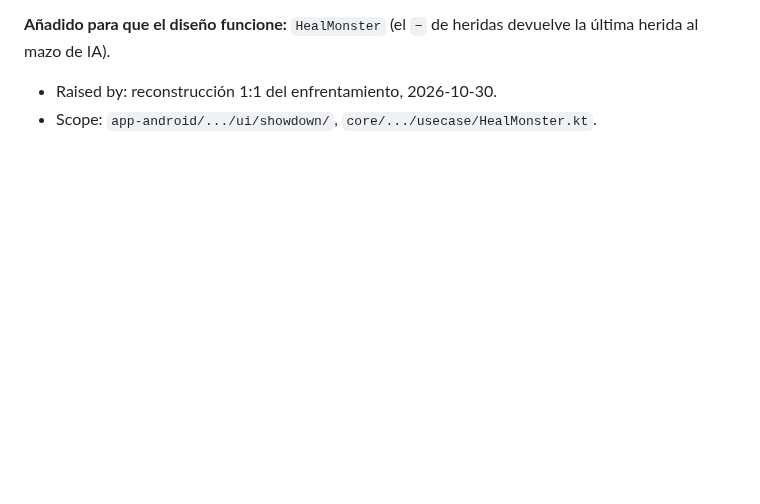
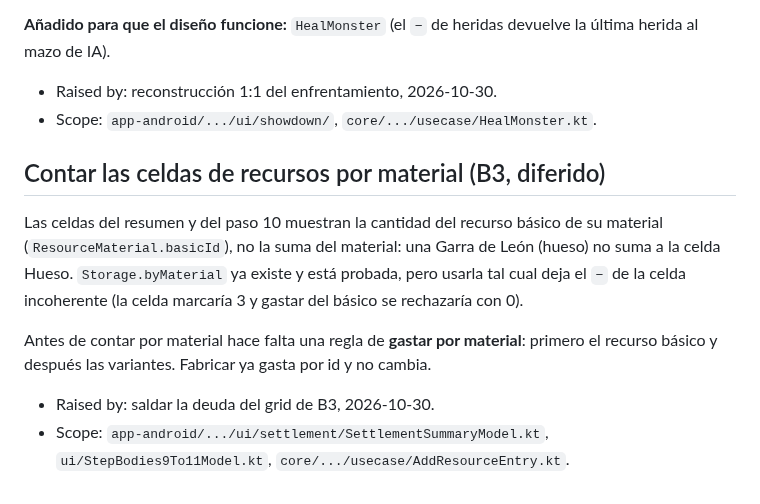
Before and after one commit to Alountk/kdm-tracker, a Markdown page: docs/backlog.md, the part around the change. GitHub-like rendering; blank space fills up the shorter version.

Commit message:
docs: close the resource catalog item and record the by-material count

```diff
--- a/docs/backlog.md
+++ b/docs/backlog.md
@@ -226,3 +226,17 @@ mazo de IA).
 
 - Raised by: reconstrucción 1:1 del enfrentamiento, 2026-10-30.
 - Scope: `app-android/.../ui/showdown/`, `core/.../usecase/HealMonster.kt`.
+
+## Contar las celdas de recursos por material (B3, diferido)
+
+Las celdas del resumen y del paso 10 muestran la cantidad del recurso básico de su material
+(`ResourceMaterial.basicId`), no la suma del material: una Garra de León (hueso) no suma a la celda
+Hueso. `Storage.byMaterial` ya existe y está probada, pero usarla tal cual deja el `−` de la celda
+incoherente (la celda marcaría 3 y gastar del básico se rechazaría con 0).
+
+Antes de contar por material hace falta una regla de **gastar por material**: primero el recurso
+básico y después las variantes. Fabricar ya gasta por id y no cambia.
+
+- Raised by: saldar la deuda del grid de B3, 2026-10-30.
+- Scope: `app-android/.../ui/settlement/SettlementSummaryModel.kt`, `ui/StepBodies9To11Model.kt`,
+  `core/.../usecase/AddResourceEntry.kt`.
```
Also changed, not shown: docs/roadmap.md (+5 -5 lines).
